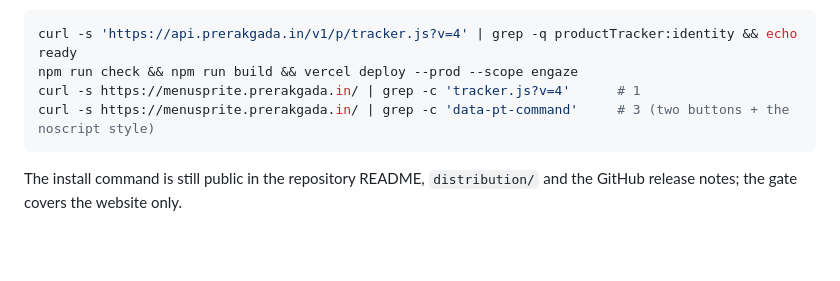
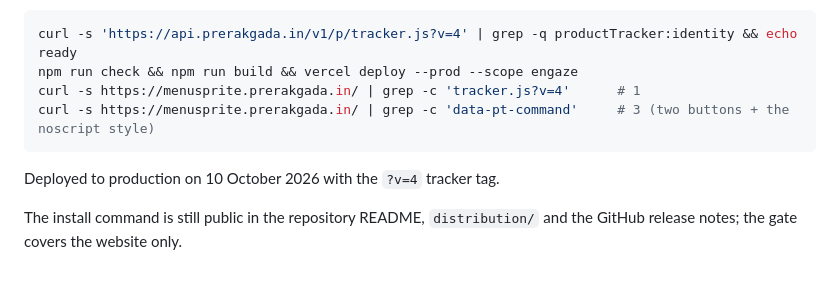
Before and after one commit to PrerakGada/MenuSprite, a Markdown page: docs/deployment.md, the part around the change. Drawn GitHub-style; blank space fills up the shorter version.

Commit message:
Note the 10 Oct production deploy with tracker v4

````diff
--- a/docs/deployment.md
+++ b/docs/deployment.md
@@ -56,5 +56,7 @@ curl -s https://menusprite.prerakgada.in/ | grep -c 'tracker.js?v=4'      # 1
 curl -s https://menusprite.prerakgada.in/ | grep -c 'data-pt-command'     # 3 (two buttons + the noscript style)
 ```
 
+Deployed to production on 10 October 2026 with the `?v=4` tracker tag.
+
 The install command is still public in the repository README, `distribution/` and the GitHub
 release notes; the gate covers the website only.
````
